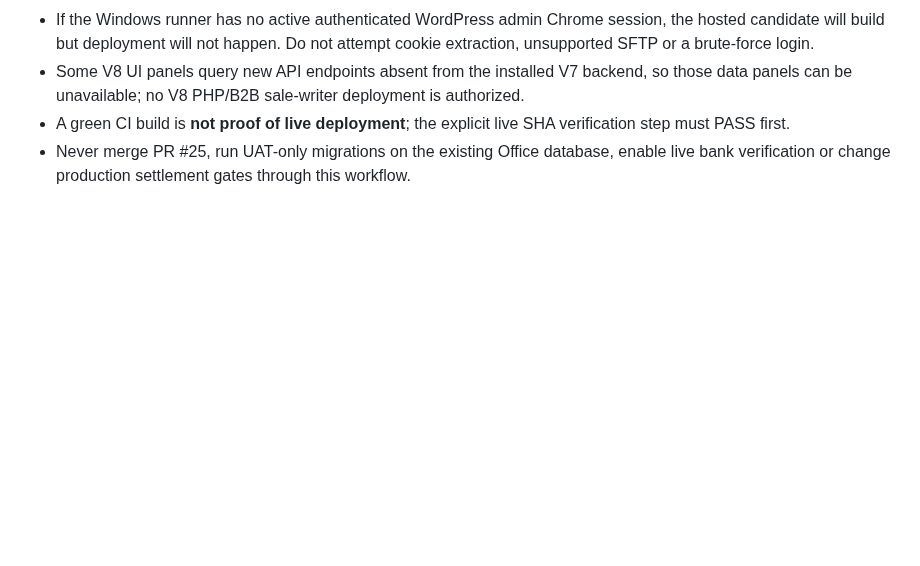
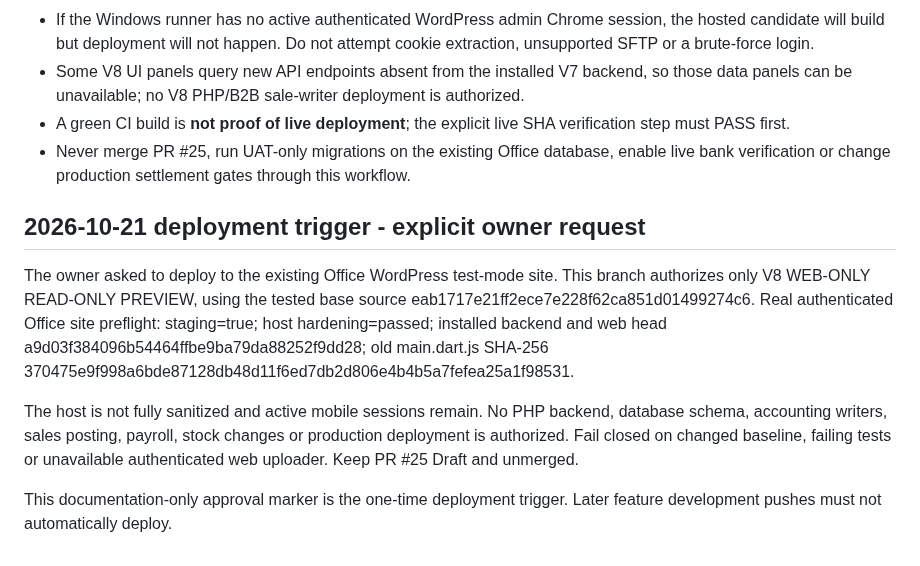
Before and after one commit to dvndrthakur64742-cpu/excel-herbal-erp-v7, a Markdown page: v8/requirements/OFFICE_V8_WEB_PREVIEW_DEPLOYMENT.md, the part around the change. Rendered like a GitHub page; blank space fills up the shorter version.

Commit message:
chore(release): owner-approved V8 Office WordPress READ-ONLY web preview [owner-approved-office-v8-web-preview]

```diff
--- a/v8/requirements/OFFICE_V8_WEB_PREVIEW_DEPLOYMENT.md
+++ b/v8/requirements/OFFICE_V8_WEB_PREVIEW_DEPLOYMENT.md
@@ -35,3 +35,20 @@ This is a **client-side read-only restriction**, not server-side production fina
 - Some V8 UI panels query new API endpoints absent from the installed V7 backend, so those data panels can be unavailable; no V8 PHP/B2B sale-writer deployment is authorized.
 - A green CI build is **not proof of live deployment**; the explicit live SHA verification step must PASS first.
 - Never merge PR #25, run UAT-only migrations on the existing Office database, enable live bank verification or change production settlement gates through this workflow.
+
+## 2026-10-21 deployment trigger - explicit owner request
+
+The owner asked to deploy to the existing Office WordPress test-mode site.
+This branch authorizes only V8 WEB-ONLY READ-ONLY PREVIEW, using the tested
+base source eab1717e21ff2ece7e228f62ca851d01499274c6.
+Real authenticated Office site preflight: staging=true; host hardening=passed;
+installed backend and web head a9d03f384096b54464ffbe9ba79da88252f9dd28;
+old main.dart.js SHA-256 370475e9f998a6bde87128db48d11f6ed7db2d806e4b4b5a7fefea25a1f98531.
+
+The host is not fully sanitized and active mobile sessions remain. No PHP backend,
+database schema, accounting writers, sales posting, payroll, stock changes or
+production deployment is authorized. Fail closed on changed baseline, failing
+tests or unavailable authenticated web uploader. Keep PR #25 Draft and unmerged.
+
+This documentation-only approval marker is the one-time deployment trigger.
+Later feature development pushes must not automatically deploy.
```
